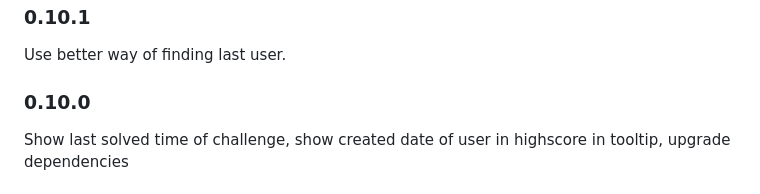
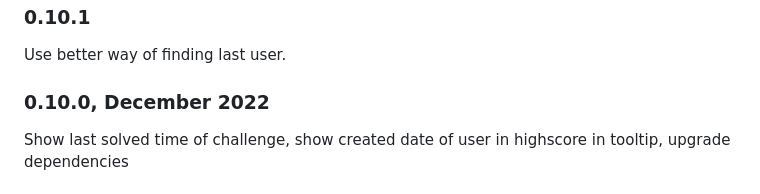
Before and after one commit to Entkenntnis/challenges-server, a Markdown page: README.md, the part around the change. Drawn GitHub-style.

```diff
--- a/README.md
+++ b/README.md
@@ -353,7 +353,7 @@ Show last solved time of challenge as tooltip.
 
 Use better way of finding last user.
 
-### 0.10.0
+### 0.10.0, December 2022
 
 Show last solved time of challenge, show created date of user in highscore in tooltip, upgrade dependencies
 
```
